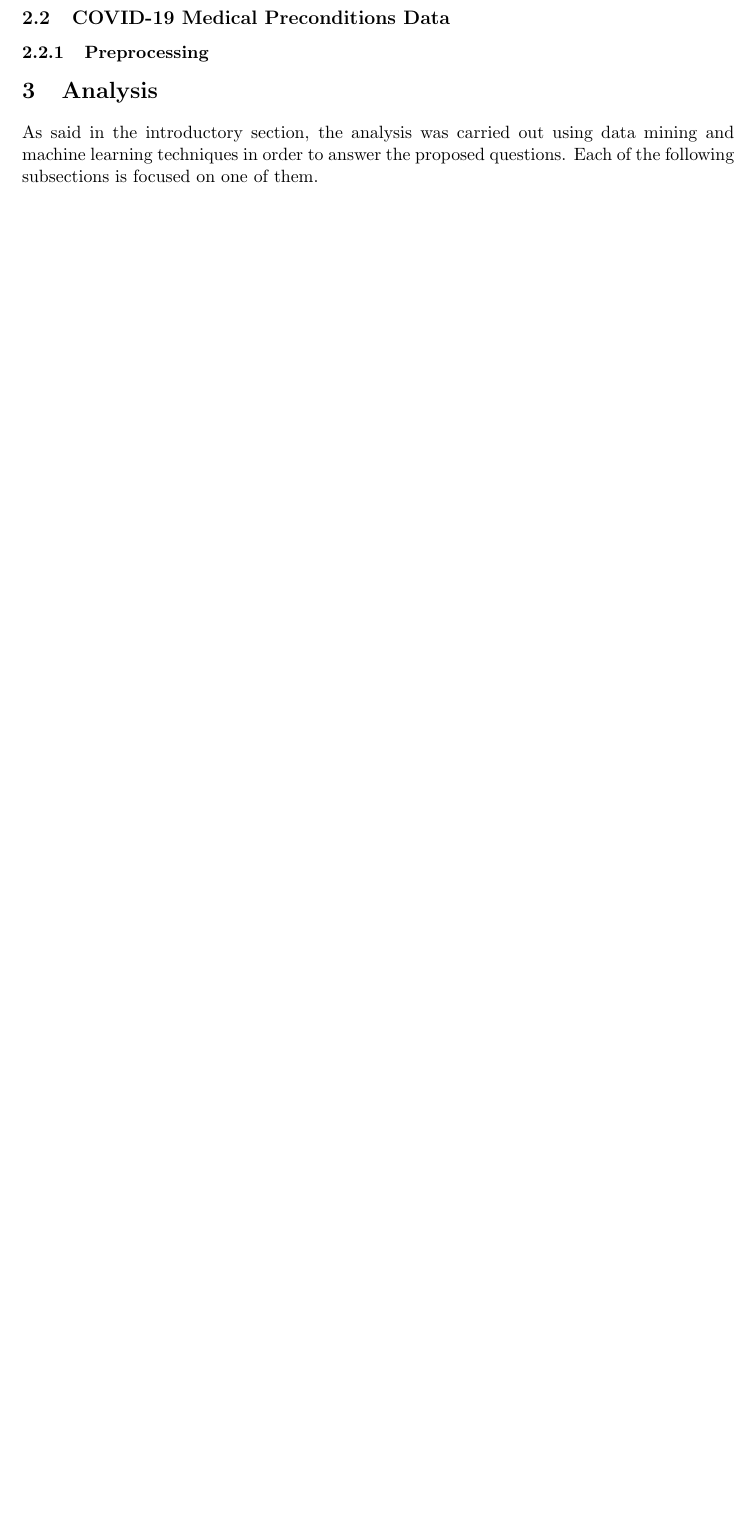
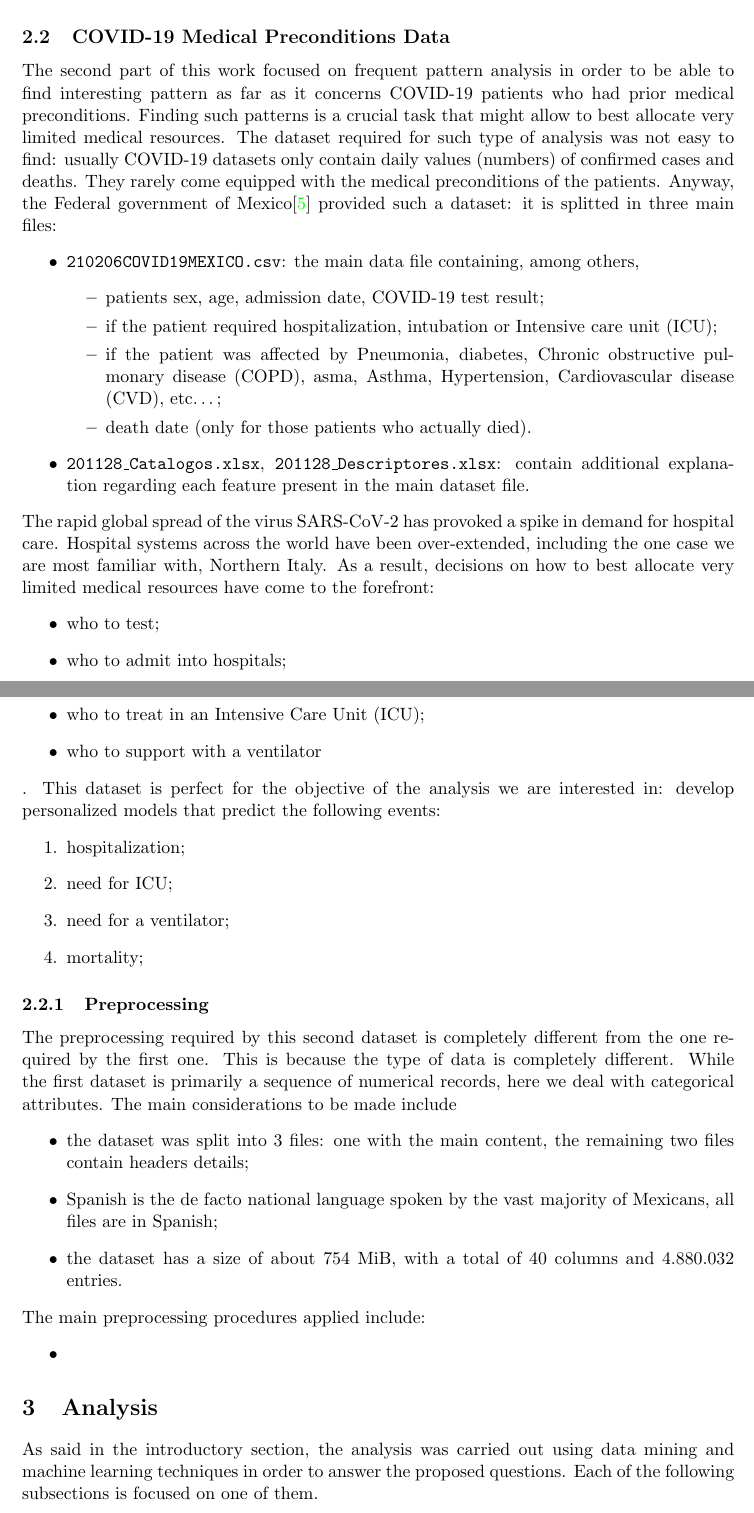
Before and after one commit to rambodrahmani/covid19-behind-the-numbers, a LaTeX document (documentation/latex/main.tex): part of page 3 of 8 before the commit and two parts of pages 4 and 5 of 10 after it, the two joined at a grey line, cut so that both start at the same text, the shorter picture padded with empty space. Compiled offline with pdfLaTeX.

Commit message:
Add content to the latex documentation Dataset section.

```diff
--- a/documentation/latex/main.tex
+++ b/documentation/latex/main.tex
@@ -156,5 +198,68 @@ command which can be used to fetch the latest available data automatically.
+resampled with weekly frequency, there is was not need to further preprocess the
+dataset.
 \subsection{COVID-19 Medical Preconditions Data}
+The second part of this work focused on frequent pattern analysis in order to be
+able to find interesting pattern as far as it concerns COVID-19 patients who
+had prior medical preconditions. Finding such patterns is a crucial task that
+might allow to best allocate very limited medical resources. The dataset
+required for such type of analysis was not easy to find: usually COVID-19
+datasets only contain daily values (numbers) of confirmed cases and deaths. They
+rarely come equipped with the medical preconditions of the patients. Anyway,
+the Federal government of Mexico\cite{mexico} provided such a dataset: it is
+splitted in three main files:
+\begin{itemize}
+    \item \texttt{210206COVID19MEXICO.csv}: the main data file containing, among
+    others,
+    \begin{itemize}
+        \item patients sex, age, admission date, COVID-19 test result;
+        \item if the patient required hospitalization, intubation or Intensive
+        care unit (ICU);
+        \item if the patient was affected by Pneumonia, diabetes, Chronic
+        obstructive pulmonary disease (COPD), asma, Asthma, Hypertension,
+        Cardiovascular disease (CVD), etc\dots;
+        \item death date (only for those patients who actually died).
+    \end{itemize}
+    \item \texttt{201128\_Catalogos.xlsx}, \texttt{201128\_Descriptores.xlsx}:
+    contain additional explanation regarding each feature present in the main
+    dataset file.
+\end{itemize}
+The rapid global spread of the virus SARS-CoV-2 has provoked a spike in
+demand for hospital care. Hospital systems across the world have been
+over-extended, including the one case we are most familiar with, Northern Italy.
+As a result, decisions on how to best allocate very limited medical resources
+have come to the forefront:
+\begin{itemize}
+    \item who to test;
+    \item who to admit into hospitals;
+    \item who to treat in an Intensive Care Unit (ICU);
+    \item who to support with a ventilator
+\end{itemize}.
+This dataset is perfect for the objective of the analysis we are interested in:
+develop personalized models that predict the following events:
+\begin{enumerate}
+    \item hospitalization;
+    \item need for ICU;
+    \item need for a ventilator;
+    \item mortality;
+\end{enumerate}
 \subsubsection{Preprocessing}
+The preprocessing required by this second dataset is completely different from
+the one required  by the first one. This is because the type of data is
+completely different. While the first dataset is primarily a sequence of
+numerical records, here we deal with categorical attributes. The main
+considerations to be made include
+\begin{itemize}
+    \item the dataset was split into $3$ files: one with the main content, the
+    remaining two files contain headers details;
+    \item Spanish is the de facto national language spoken by the vast majority
+    of Mexicans, all files are in Spanish;
+    \item the dataset has a size of about $754$ MiB, with a total of 40 columns
+    and 4.880.032 entries.
+\end{itemize}
+The main preprocessing procedures applied include:
+\begin{itemize}
+    \item
+\end{itemize}
 
 %-------------------------------------------------------------------------------
 % Section: Analysis
```
Also changed, not shown: documentation/latex/main.bib (+7 -0 lines), documentation/latex/main.tex (62 more changed lines), 7 other files.
